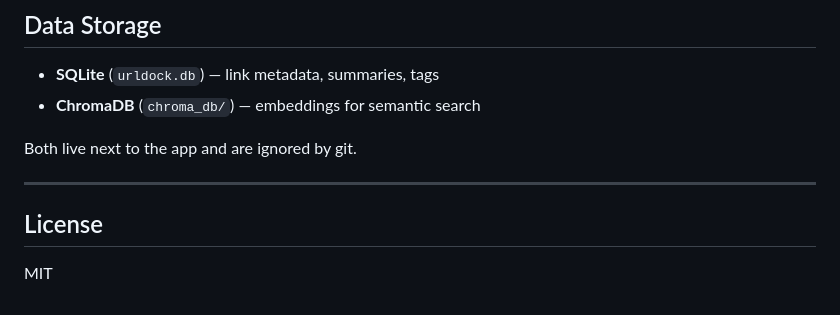
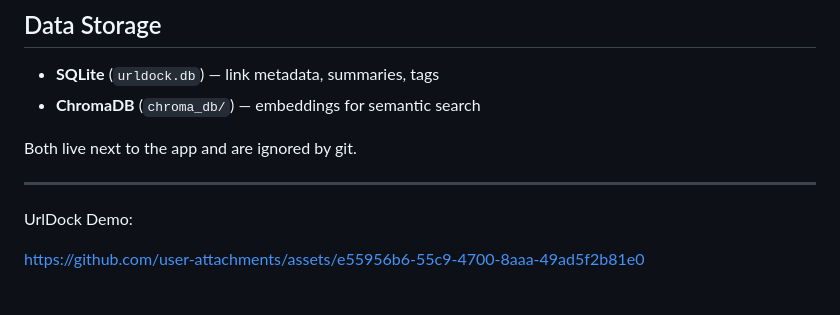
Before and after one commit to StoutAphid/UrlDock, a Markdown page: README.md, the part around the change. Rendered like a GitHub page.

Commit message:
Update README with UrlDock Demo link
Added URL for UrlDock Demo to the README.

```diff
--- a/README.md
+++ b/README.md
@@ -115,6 +115,7 @@ Both live next to the app and are ignored by git.
 
 ---
 
-## License
+UrlDock Demo:
 
-MIT
+
+https://github.com/user-attachments/assets/e55956b6-55c9-4700-8aaa-49ad5f2b81e0
```
